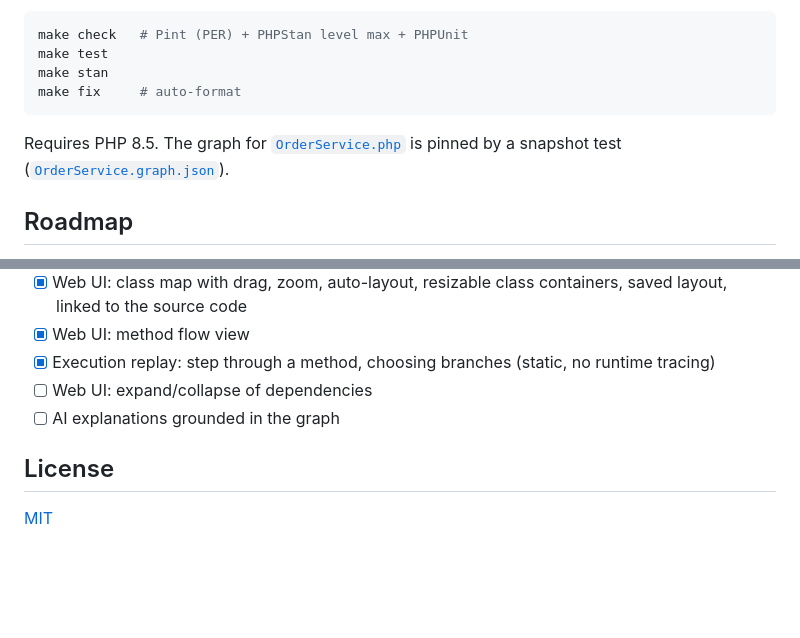
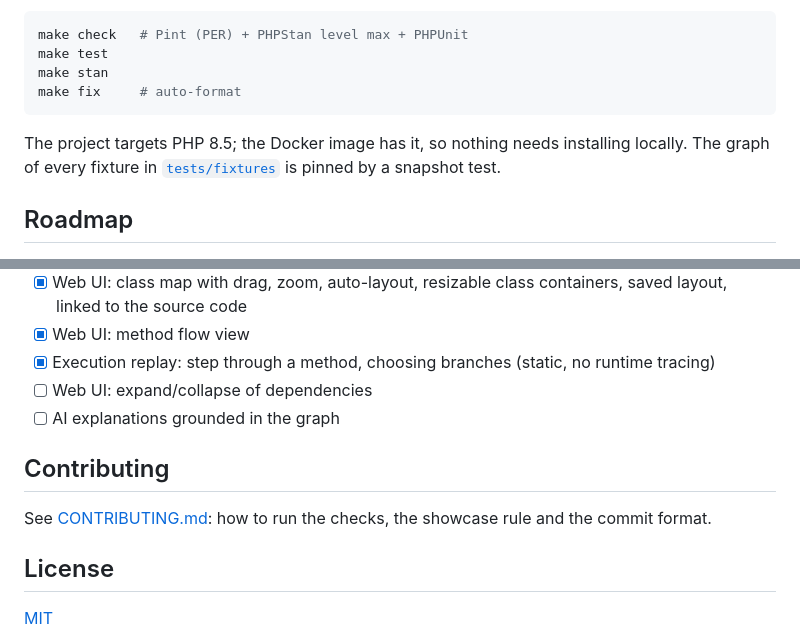
Before and after one commit to b40y22/ariadne-code, a Markdown page: README.md, 2 parts joined by grey strips. GitHub-like rendering; blank space fills up the shorter version.

````diff
--- a/README.md
+++ b/README.md
@@ -132,7 +129,7 @@ make stan
 make fix     # auto-format
 ```
 
-Requires PHP 8.5. The graph for [`OrderService.php`](tests/fixtures/OrderService.php) is pinned by a snapshot test ([`OrderService.graph.json`](tests/fixtures/OrderService.graph.json)).
+The project targets PHP 8.5; the Docker image has it, so nothing needs installing locally. The graph of every fixture in [`tests/fixtures`](tests/fixtures) is pinned by a snapshot test.
 
 ## Roadmap
 
@@ -149,6 +146,10 @@ Requires PHP 8.5. The graph for [`OrderService.php`](tests/fixtures/OrderService
 - [ ] Web UI: expand/collapse of dependencies
 - [ ] AI explanations grounded in the graph
 
+## Contributing
+
+See [CONTRIBUTING.md](CONTRIBUTING.md): how to run the checks, the showcase rule and the commit format.
+
 ## License
 
 [MIT](LICENSE)
````
Also changed, not shown: other parts of README.md (+10 -13 lines).
